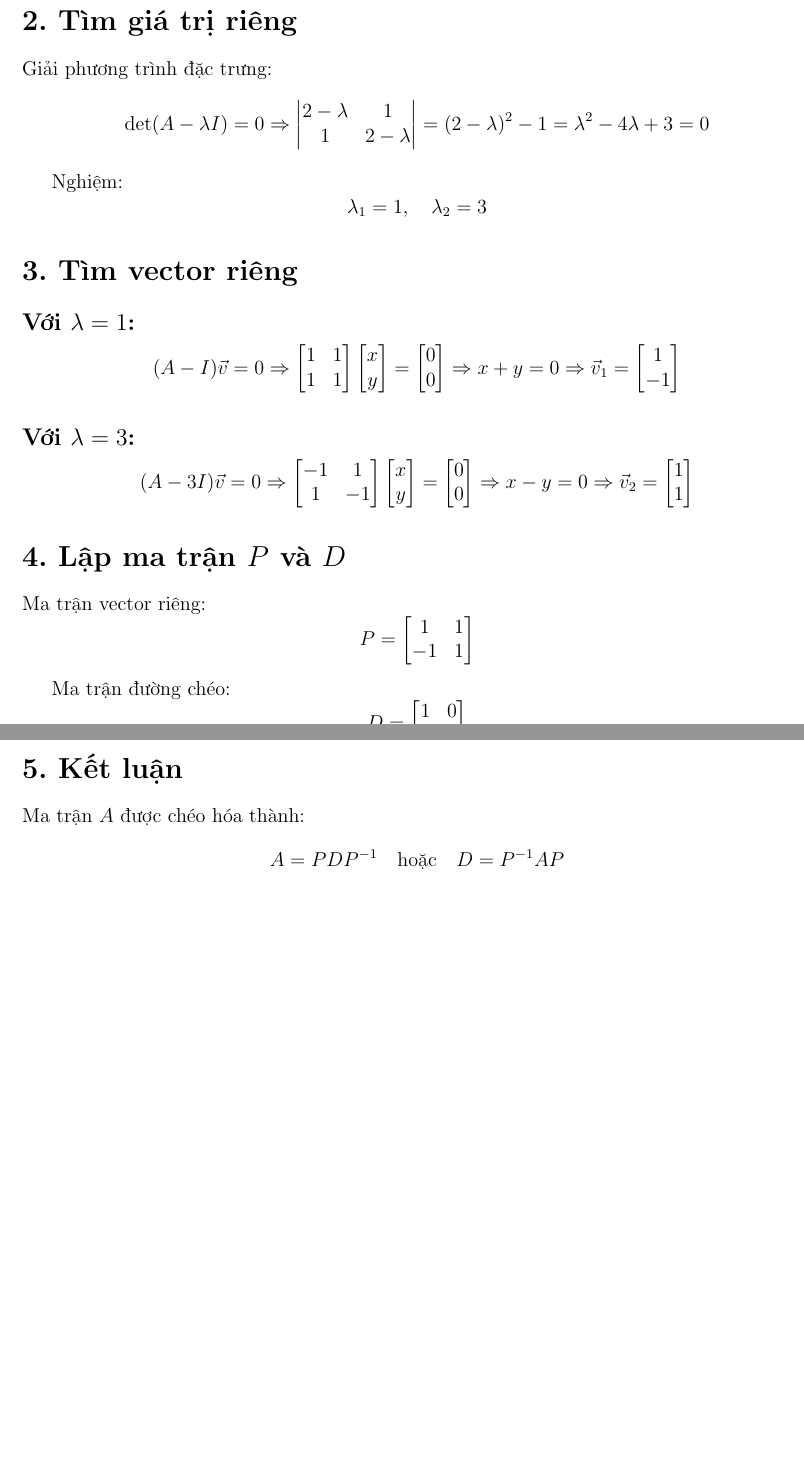
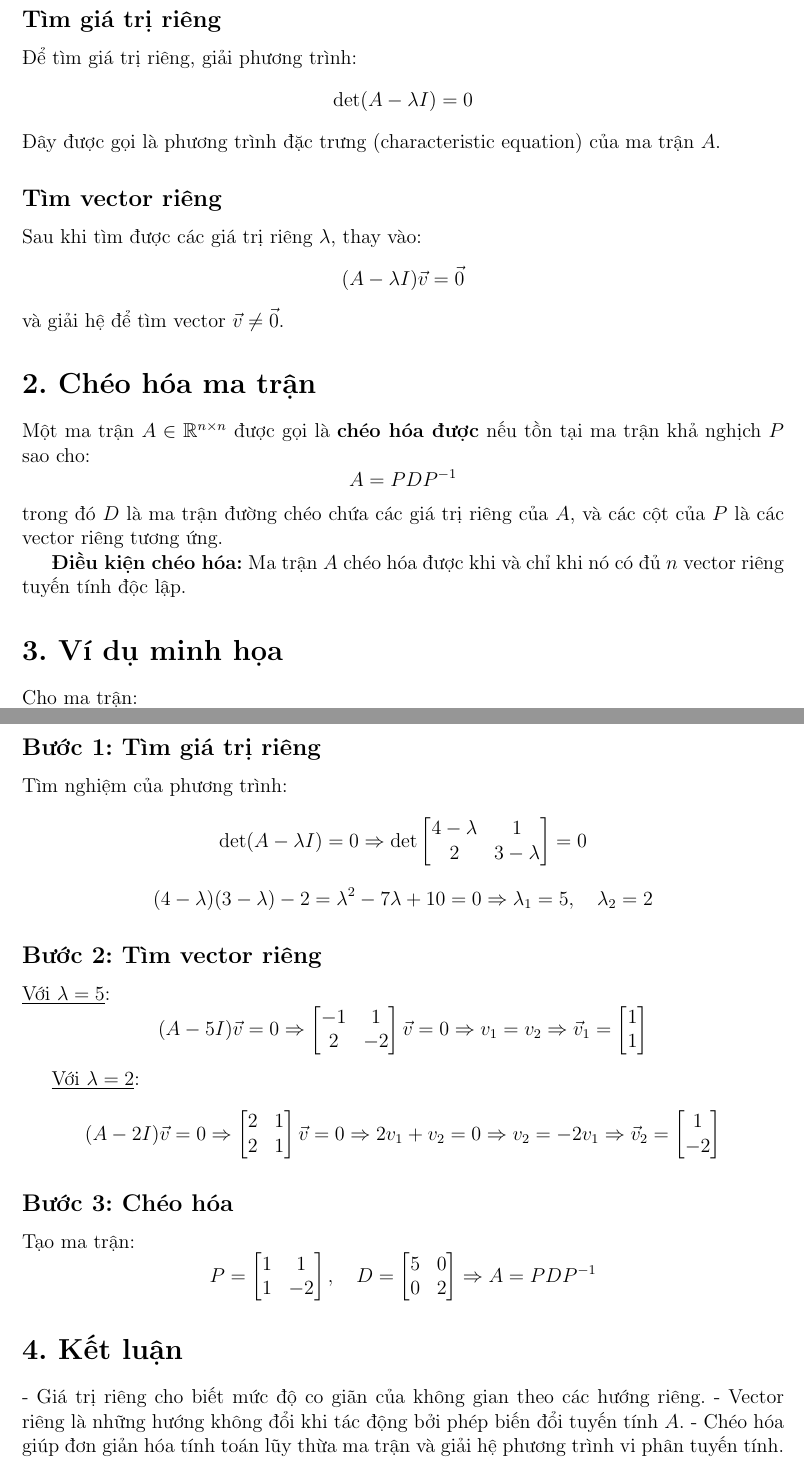
Before and after one commit to TraToa/MAE101, a LaTeX document (Eigenvalues.tex): two parts of pages 1 and 2 of 2, joined at a grey line, cut so that both start at the same text, the shorter picture padded with empty space. Compiled offline with pdfLaTeX.

Commit message:
Correct and update file about eigenvalues and related notions

```diff
--- a/Eigenvalues.tex
+++ b/Eigenvalues.tex
@@ -1,10 +1,11 @@
 \documentclass[12pt]{article}
 \usepackage[utf8]{vietnam}
-\usepackage{amsmath, amssymb, amsfonts}
+\usepackage{amsmath, amssymb}
+\usepackage{geometry}
 \usepackage{hyperref}
-\usepackage[margin=2.5cm]{geometry}
+\geometry{a4paper, margin=2.5cm}
 
-\title{Giá trị riêng}
+\title{Giá trị riêng, vector riêng và chéo hóa ma trận}
 \author{}
 \date{}
 
@@ -18,84 +24,98 @@ A = \begin{bmatrix} 2 & 1 \\ 1 & 2 \end{bmatrix}
+\subsection*{Tìm giá trị riêng}
+
+Để tìm giá trị riêng, giải phương trình:
+\[
+\det(A - \lambda I) = 0
+\]
+Đây được gọi là phương trình đặc trưng (characteristic equation) của ma trận \( A \).
+
+\subsection*{Tìm vector riêng}
+
+Sau khi tìm được các giá trị riêng \( \lambda \), thay vào:
+\[
+(A - \lambda I)\vec{v} = \vec{0}
+\]
+và giải hệ để tìm vector \( \vec{v} \neq \vec{0} \).
+
+\section*{2. Chéo hóa ma trận}
+
+Một ma trận \( A \in \mathbb{R}^{n \times n} \) được gọi là \textbf{chéo hóa được} nếu tồn tại ma trận khả nghịch \( P \) sao cho:
+\[
+A = PDP^{-1}
+\]
+trong đó \( D \) là ma trận đường chéo chứa các giá trị riêng của \( A \), và các cột của \( P \) là các vector riêng tương ứng.
+
+\textbf{Điều kiện chéo hóa:} Ma trận \( A \) chéo hóa được khi và chỉ khi nó có đủ \( n \) vector riêng tuyến tính độc lập.
+
+\section*{3. Ví dụ minh họa}
+
+Cho ma trận:
+\[
+A = \begin{bmatrix}
+4 & 1 \\
+2 & 3
+\end{bmatrix}
 \]
 
-\section*{2. Tìm giá trị riêng}
+\subsection*{Bước 1: Tìm giá trị riêng}
 
-Giải phương trình đặc trưng:
+Tìm nghiệm của phương trình:
 \[
 \det(A - \lambda I) = 0
-\Rightarrow
-\begin{vmatrix}
-2 - \lambda & 1 \\
-1 & 2 - \lambda
-\end{vmatrix} = (2 - \lambda)^2 - 1 = \lambda^2 - 4\lambda + 3 = 0
+\Rightarrow \det \begin{bmatrix}
+4 - \lambda & 1 \\
+2 & 3 - \lambda
+\end{bmatrix} = 0
+\]
+\[
+(4 - \lambda)(3 - \lambda) - 2 = \lambda^2 - 7\lambda + 10 = 0
+\Rightarrow \lambda_1 = 5,\quad \lambda_2 = 2
 \]
 
-Nghiệm:
+\subsection*{Bước 2: Tìm vector riêng}
+
+\underline{Với \( \lambda = 5 \)}:
 \[
-\lambda_1 = 1, \quad \lambda_2 = 3
+(A - 5I)\vec{v} = 0 \Rightarrow
+\begin{bmatrix}
+-1 & 1 \\
+2 & -2
+\end{bmatrix}
+\vec{v} = 0 \Rightarrow v_1 = v_2
+\Rightarrow \vec{v}_1 = \begin{bmatrix}1 \\ 1\end{bmatrix}
 \]
 
-\section*{3. Tìm vector riêng}
-
-\subsection*{Với \( \lambda = 1 \):}
+\underline{Với \( \lambda = 2 \)}:
 \[
-(A - I)\vec{v} = 0 \Rightarrow
+(A - 2I)\vec{v} = 0 \Rightarrow
 \begin{bmatrix}
-1 & 1 \\
-1 & 1
+2 & 1 \\
+2 & 1
 \end{bmatrix}
-\begin{bmatrix}
-x \\
-y
-\end{bmatrix}
-= \begin{bmatrix}
-0 \\
-0
-\end{bmatrix}
-\Rightarrow x + y = 0 \Rightarrow \vec{v}_1 = \begin{bmatrix} 1 \\ -1 \end{bmatrix}
+\vec{v} = 0 \Rightarrow 2v_1 + v_2 = 0 \Rightarrow v_2 = -2v_1
+\Rightarrow \vec{v}_2 = \begin{bmatrix}1 \\ -2\end{bmatrix}
 \]
 
-\subsection*{Với \( \lambda = 3 \):}
-\[
-(A - 3I)\vec{v} = 0 \Rightarrow
-\begin{bmatrix}
--1 & 1 \\
-1 & -1
-\end{bmatrix}
-\begin{bmatrix}
-x \\
-y
-\end{bmatrix}
-= \begin{bmatrix}
-0 \\
-0
-\end{bmatrix}
-\Rightarrow x - y = 0 \Rightarrow \vec{v}_2 = \begin{bmatrix} 1 \\ 1 \end{bmatrix}
-\]
+\subsection*{Bước 3: Chéo hóa}
 
-\section*{4. Lập ma trận \( P \) và \( D \)}
-
-Ma trận vector riêng:
+Tạo ma trận:
 \[
 P = \begin{bmatrix}
 1 & 1 \\
--1 & 1
+1 & -2
+\end{bmatrix}, \quad
+D = \begin{bmatrix}
+5 & 0 \\
+0 & 2
 \end{bmatrix}
+\Rightarrow A = PDP^{-1}
 \]
 
-Ma trận đường chéo:
-\[
-D = \begin{bmatrix}
-1 & 0 \\
-0 & 3
-\end{bmatrix}
-\]
+\section*{4. Kết luận}
 
-\section*{5. Kết luận}
+- Giá trị riêng cho biết mức độ co giãn của không gian theo các hướng riêng.
+- Vector riêng là những hướng không đổi khi tác động bởi phép biến đổi tuyến tính \( A \).
+- Chéo hóa giúp đơn giản hóa tính toán lũy thừa ma trận và giải hệ phương trình vi phân tuyến tính.
 
-Ma trận \( A \) được chéo hóa thành:
-\[
-A = P D P^{-1}
-\quad \text{hoặc} \quad
-D = P^{-1} A P
-\]
+\href{tratoa.github.io/MAE101/Eigenvalues.html}{a}
 
```
Also changed, not shown: Eigenvalues.pdf, Eigenvalues.tex (10 more changed lines), 2 other files.
